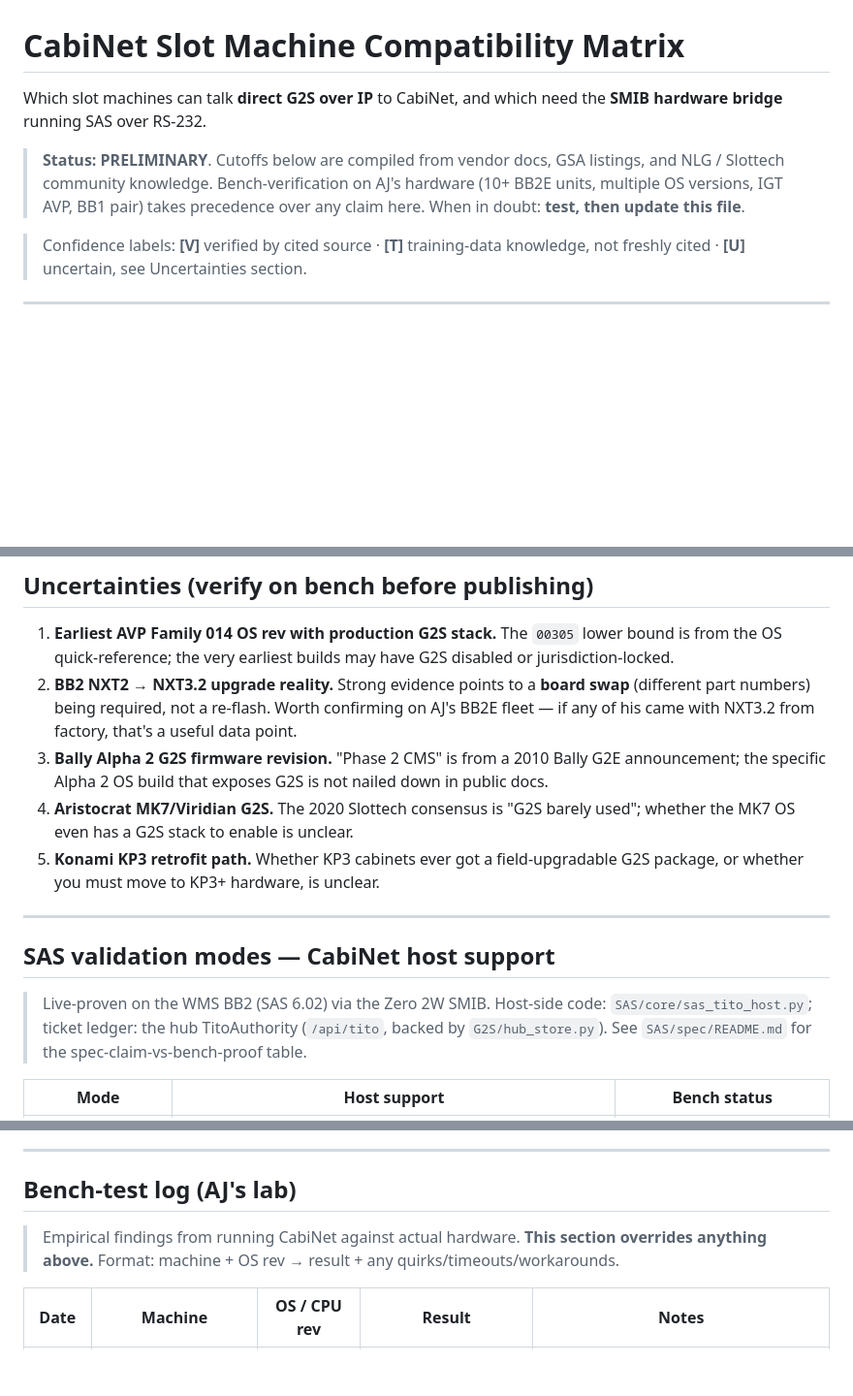
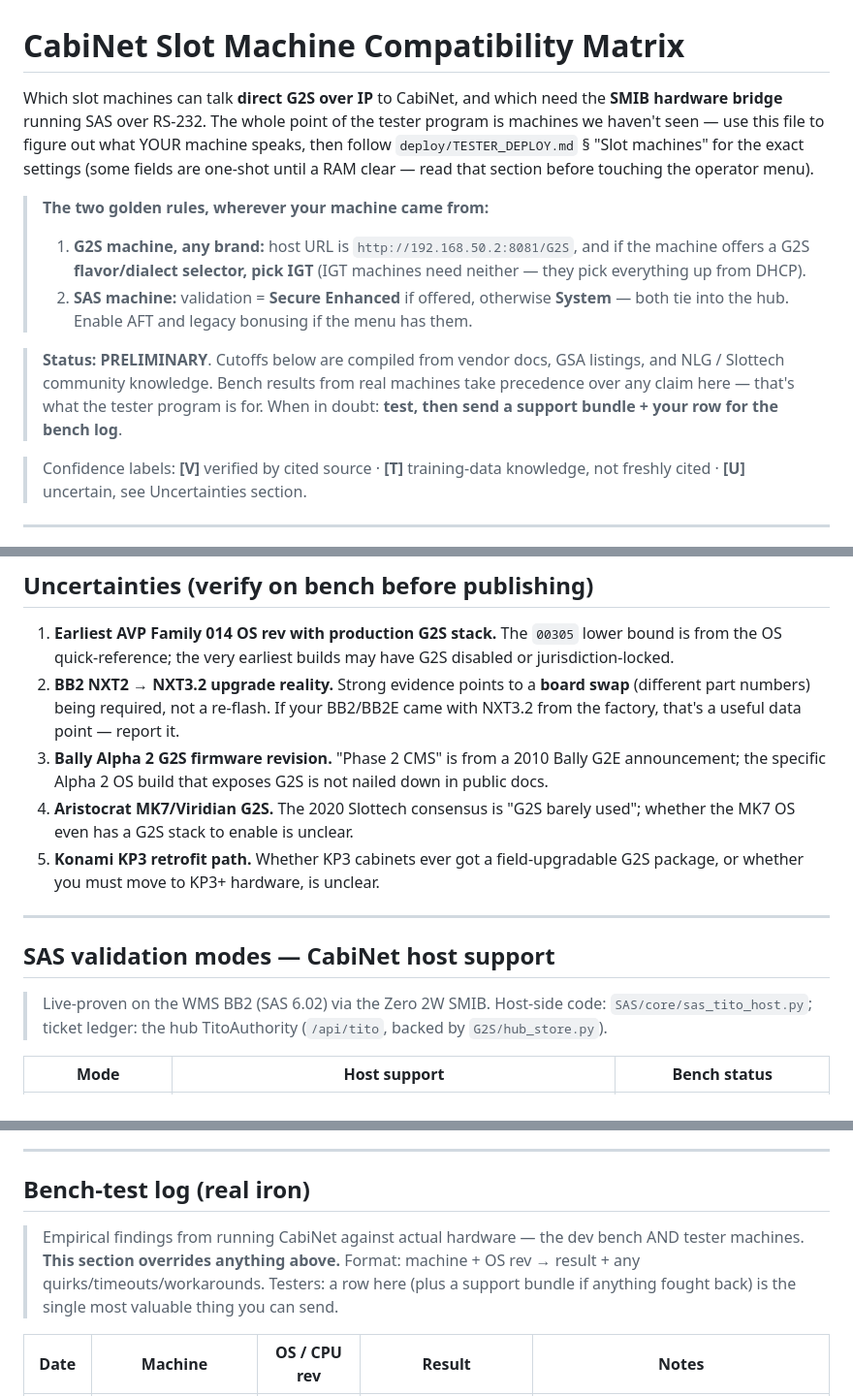
Before and after one commit to ajs1616/CabiNet, a Markdown page: COMPATIBILITY.md, 3 parts joined by grey strips. Shown at 97% size. Drawn GitHub-style; blank space fills up the shorter version.

```diff
--- a/COMPATIBILITY.md
+++ b/COMPATIBILITY.md
@@ -1,8 +1,12 @@
 # CabiNet Slot Machine Compatibility Matrix
 
-Which slot machines can talk **direct G2S over IP** to CabiNet, and which need the **SMIB hardware bridge** running SAS over RS-232.
+Which slot machines can talk **direct G2S over IP** to CabiNet, and which need the **SMIB hardware bridge** running SAS over RS-232. The whole point of the tester program is machines we haven't seen — use this file to figure out what YOUR machine speaks, then follow `deploy/TESTER_DEPLOY.md` § "Slot machines" for the exact settings (some fields are one-shot until a RAM clear — read that section before touching the operator menu).
 
-> **Status: PRELIMINARY**. Cutoffs below are compiled from vendor docs, GSA listings, and NLG / Slottech community knowledge. Bench-verification on AJ's hardware (10+ BB2E units, multiple OS versions, IGT AVP, BB1 pair) takes precedence over any claim here. When in doubt: **test, then update this file**.
+> **The two golden rules, wherever your machine came from:**
+> 1. **G2S machine, any brand:** host URL is `http://192.168.50.2:8081/G2S`, and if the machine offers a G2S **flavor/dialect selector, pick IGT** (IGT machines need neither — they pick everything up from DHCP).
+> 2. **SAS machine:** validation = **Secure Enhanced** if offered, otherwise **System** — both tie into the hub. Enable AFT and legacy bonusing if the menu has them.
+
+> **Status: PRELIMINARY**. Cutoffs below are compiled from vendor docs, GSA listings, and NLG / Slottech community knowledge. Bench results from real machines take precedence over any claim here — that's what the tester program is for. When in doubt: **test, then send a support bundle + your row for the bench log**.
 
 > Confidence labels: **[V]** verified by cited source · **[T]** training-data knowledge, not freshly cited · **[U]** uncertain, see Uncertainties section.
 
@@ -101,7 +105,7 @@ Which slot machines can talk **direct G2S over IP** to CabiNet, and which need t
 ## Uncertainties (verify on bench before publishing)
 
 1. **Earliest AVP Family 014 OS rev with production G2S stack.** The `00305` lower bound is from the OS quick-reference; the very earliest builds may have G2S disabled or jurisdiction-locked.
-2. **BB2 NXT2 → NXT3.2 upgrade reality.** Strong evidence points to a **board swap** (different part numbers) being required, not a re-flash. Worth confirming on AJ's BB2E fleet — if any of his came with NXT3.2 from factory, that's a useful data point.
+2. **BB2 NXT2 → NXT3.2 upgrade reality.** Strong evidence points to a **board swap** (different part numbers) being required, not a re-flash. If your BB2/BB2E came with NXT3.2 from the factory, that's a useful data point — report it.
 3. **Bally Alpha 2 G2S firmware revision.** "Phase 2 CMS" is from a 2010 Bally G2E announcement; the specific Alpha 2 OS build that exposes G2S is not nailed down in public docs.
 4. **Aristocrat MK7/Viridian G2S.** The 2020 Slottech consensus is "G2S barely used"; whether the MK7 OS even has a G2S stack to enable is unclear.
 5. **Konami KP3 retrofit path.** Whether KP3 cabinets ever got a field-upgradable G2S package, or whether you must move to KP3+ hardware, is unclear.
@@ -110,7 +114,7 @@ Which slot machines can talk **direct G2S over IP** to CabiNet, and which need t
 
 ## SAS validation modes — CabiNet host support
 
-> Live-proven on the WMS BB2 (SAS 6.02) via the Zero 2W SMIB. Host-side code: `SAS/core/sas_tito_host.py`; ticket ledger: the hub TitoAuthority (`/api/tito`, backed by `G2S/hub_store.py`). See `SAS/spec/README.md` for the spec-claim-vs-bench-proof table.
+> Live-proven on the WMS BB2 (SAS 6.02) via the Zero 2W SMIB. Host-side code: `SAS/core/sas_tito_host.py`; ticket ledger: the hub TitoAuthority (`/api/tito`, backed by `G2S/hub_store.py`).
 
 | Mode | Host support | Bench status |
 |---|---|---|
@@ -122,9 +126,9 @@ Which slot machines can talk **direct G2S over IP** to CabiNet, and which need t
 
 ---
 
-## Bench-test log (AJ's lab)
+## Bench-test log (real iron)
 
-> Empirical findings from running CabiNet against actual hardware. **This section overrides anything above.** Format: machine + OS rev → result + any quirks/timeouts/workarounds.
+> Empirical findings from running CabiNet against actual hardware — the dev bench AND tester machines. **This section overrides anything above.** Format: machine + OS rev → result + any quirks/timeouts/workarounds. Testers: a row here (plus a support bundle if anything fought back) is the single most valuable thing you can send.
 
 | Date | Machine | OS / CPU rev | Result | Notes |
 |---|---|---|---|---|
```
Also changed, not shown: other parts of COMPATIBILITY.md (+2 -2 lines), deploy/TESTER_DEPLOY.md (+57 -12 lines).
